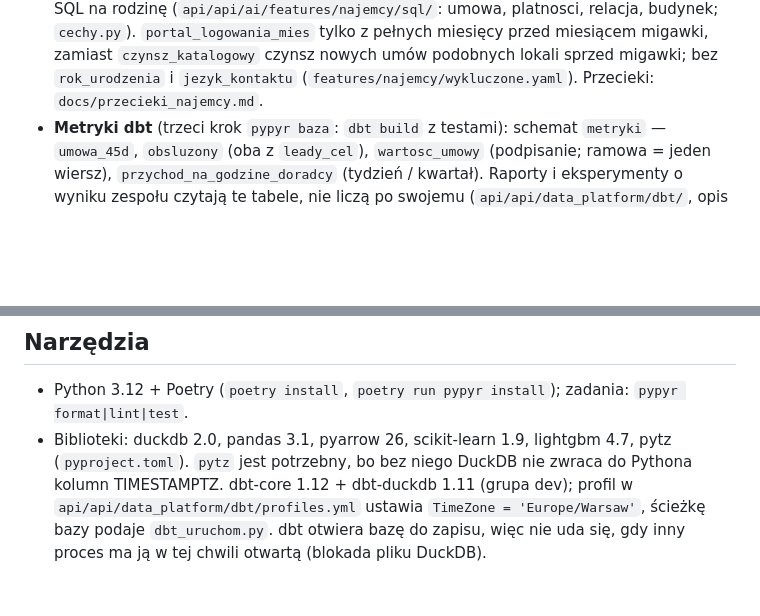
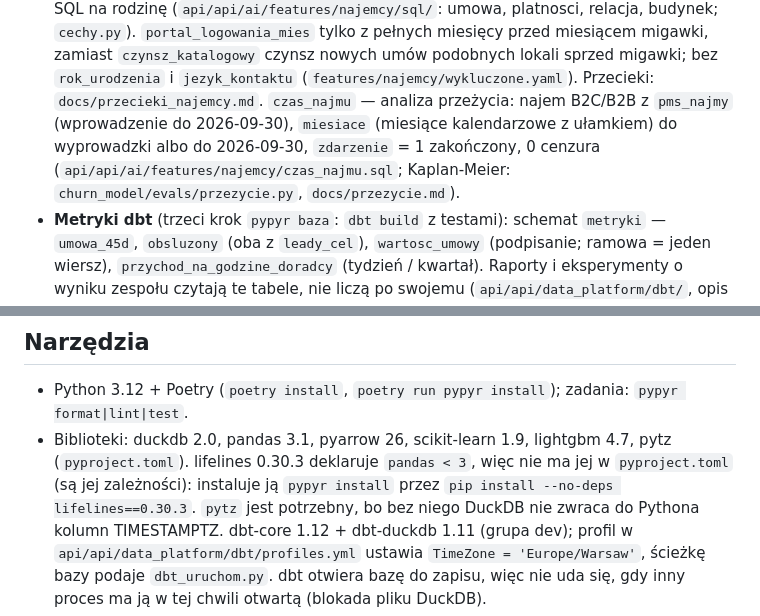
Before and after one commit to imprv-ai-materials/ai-2030--G3--domilo, a Markdown page: CLAUDE.md, 2 parts joined by grey strips. GitHub-like rendering; blank space fills up the shorter version.

Commit message:
Retencja - v2/prompt1
Co-Authored-By: Claude Opus 5.5 <noreply@anthropic.com>

```diff
--- a/CLAUDE.md
+++ b/CLAUDE.md
@@ -137,6 +137,9 @@ Powiązania: `valuation_bc` ↔ `features/wycena` ↔ `valuation_model`; `leasin
   tylko z pełnych miesięcy przed miesiącem migawki, zamiast `czynsz_katalogowy` czynsz nowych umów podobnych lokali
   sprzed migawki; bez `rok_urodzenia` i `jezyk_kontaktu` (`features/najemcy/wykluczone.yaml`). Przecieki:
   `docs/przecieki_najemcy.md`.
+  `czas_najmu` — analiza przeżycia: najem B2C/B2B z `pms_najmy` (wprowadzenie do 2026-09-30), `miesiace` (miesiące
+  kalendarzowe z ułamkiem) do wyprowadzki albo do 2026-09-30, `zdarzenie` = 1 zakończony, 0 cenzura
+  (`api/api/ai/features/najemcy/czas_najmu.sql`; Kaplan-Meier: `churn_model/evals/przezycie.py`, `docs/przezycie.md`).
 - **Metryki dbt** (trzeci krok `pypyr baza`: `dbt build` z testami): schemat `metryki` — `umowa_45d`, `obsluzony`
   (oba z `leady_cel`), `wartosc_umowy` (podpisanie; ramowa = jeden wiersz), `przychod_na_godzine_doradcy`
   (tydzień / kwartał). Raporty i eksperymenty o wyniku zespołu czytają te tabele, nie liczą po swojemu
@@ -168,6 +171,8 @@ Powiązania: `valuation_bc` ↔ `features/wycena` ↔ `valuation_model`; `leasin
 
 - Python 3.12 + Poetry (`poetry install`, `poetry run pypyr install`); zadania: `pypyr format|lint|test`.
 - Biblioteki: duckdb 2.0, pandas 3.1, pyarrow 26, scikit-learn 1.9, lightgbm 4.7, pytz (`pyproject.toml`).
+  lifelines 0.30.3 deklaruje `pandas < 3`, więc nie ma jej w `pyproject.toml` (są jej zależności): instaluje ją
+  `pypyr install` przez `pip install --no-deps lifelines==0.30.3`.
   `pytz` jest potrzebny, bo bez niego DuckDB nie zwraca do Pythona kolumn TIMESTAMPTZ.
   dbt-core 1.12 + dbt-duckdb 1.11 (grupa dev); profil w `api/api/data_platform/dbt/profiles.yml` ustawia
   `TimeZone = 'Europe/Warsaw'`, ścieżkę bazy podaje `dbt_uruchom.py`. dbt otwiera bazę do zapisu, więc nie uda się,
```
Also changed, not shown: docs/przezycie.md (added, +232 -0 lines), docs/img/przezycie_km.png (added), 9 other files.
